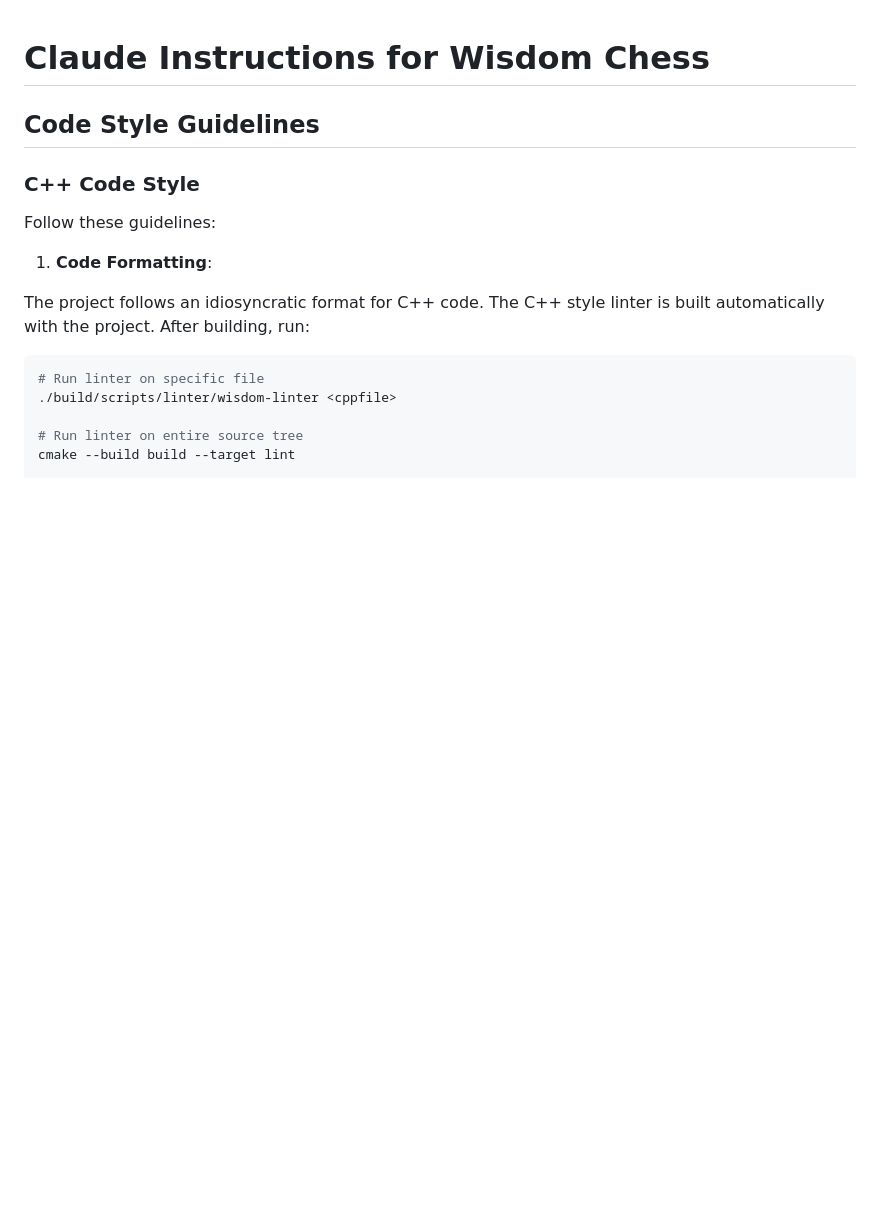
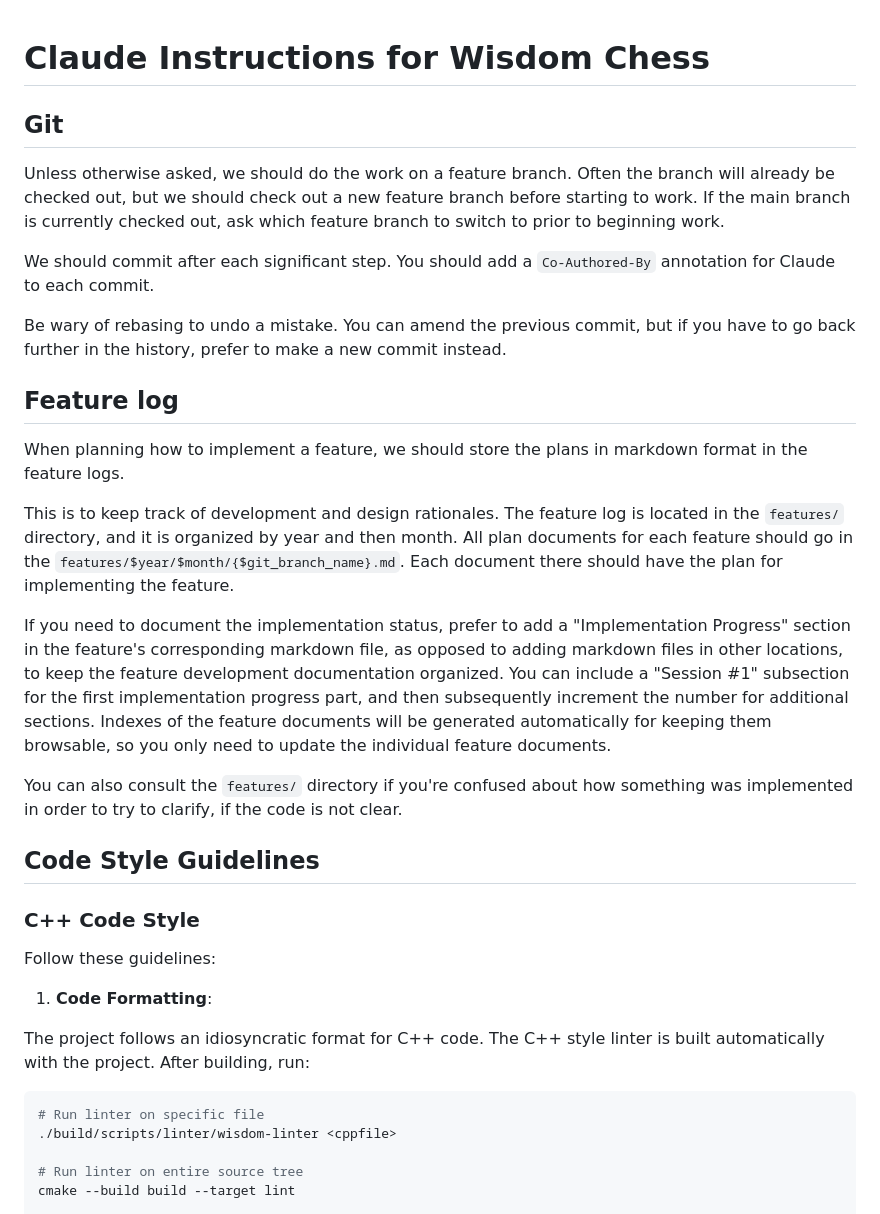
Before and after one commit to dmeybohm/wisdom-chess, a Markdown page: CLAUDE.md, the part around the change. GitHub-like rendering; blank space fills up the shorter version.

Commit message:
Add Git and Feature log sections to CLAUDE.md
Document workflow expectations for feature branches, commits, and
feature planning documentation in the features/ directory.

Co-Authored-By: Claude Opus 4.5 <noreply@anthropic.com>

```diff
--- a/CLAUDE.md
+++ b/CLAUDE.md
@@ -1,4 +1,45 @@
 # Claude Instructions for Wisdom Chess
+
+## Git
+
+Unless otherwise asked, we should do the work on a feature branch.
+Often the branch will already be checked out, but we should check
+out a new feature branch before starting to work. If the main
+branch is currently checked out, ask which feature branch to switch
+to prior to beginning work.
+
+We should commit after each significant step. You should add a
+`Co-Authored-By` annotation for Claude to each commit.
+
+Be wary of rebasing to undo a mistake. You can amend the previous
+commit, but if you have to go back further in the history, prefer
+to make a new commit instead.
+
+## Feature log
+
+When planning how to implement a feature, we should store the plans
+in markdown format in the feature logs.
+
+This is to keep track of development and design rationales. The
+feature log is located in the `features/` directory, and it is
+organized by year and then month. All plan documents for each
+feature should go in the `features/$year/$month/{$git_branch_name}.md`.
+Each document there should have the plan for implementing the
+feature.
+
+If you need to document the implementation status, prefer to add a
+"Implementation Progress" section in the feature's corresponding
+markdown file, as opposed to adding markdown files in other
+locations, to keep the feature development documentation organized.
+You can include a "Session #1" subsection for the first
+implementation progress part, and then subsequently increment the
+number for additional sections. Indexes of the feature documents
+will be generated automatically for keeping them browsable, so you
+only need to update the individual feature documents.
+
+You can also consult the `features/` directory if you're confused
+about how something was implemented in order to try to clarify, if
+the code is not clear.
 
 ## Code Style Guidelines
 
```
Also changed, not shown: 1 other file.
